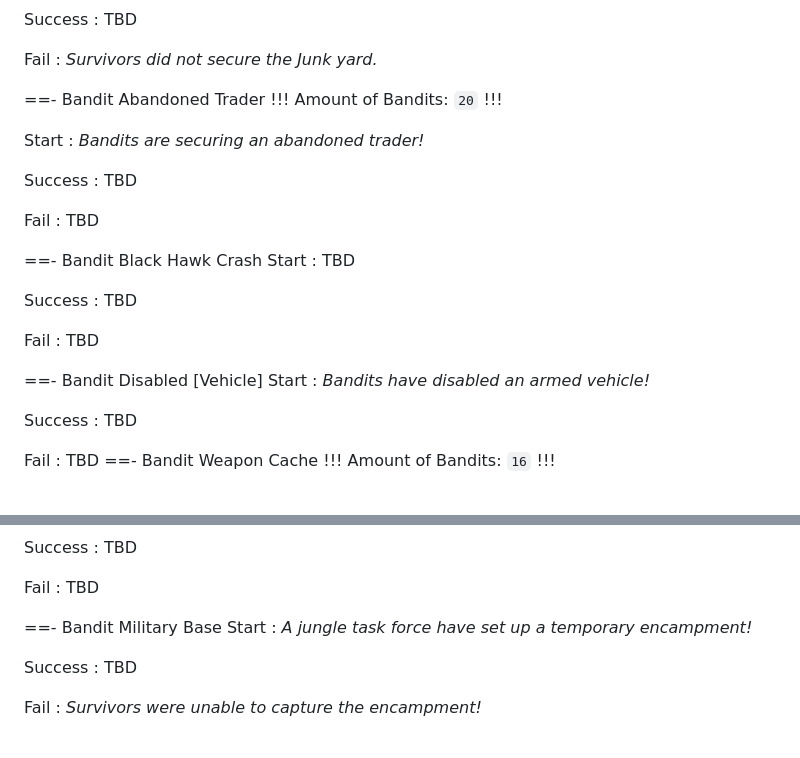
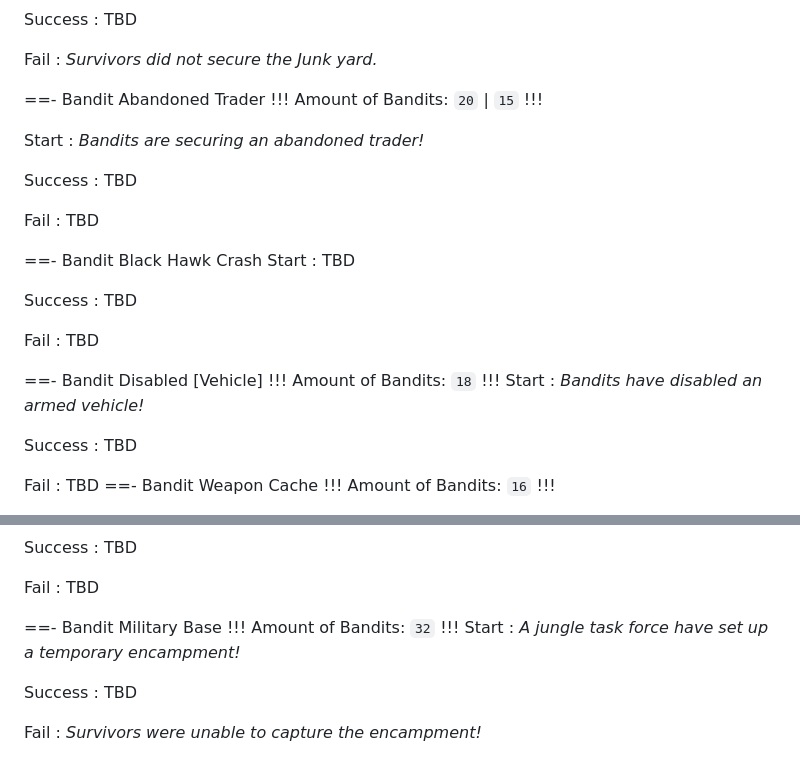
Before and after one commit to LovelessCodes/msgzwiki, a Markdown page: missions.md, 2 parts joined by grey strips. Drawn GitHub-style.

Commit message:
more amounts of bandits on missions

```diff
--- a/missions.md
+++ b/missions.md
@@ -126,7 +126,7 @@ Fail
 
 ==- Bandit Abandoned Trader
 !!!
-Amount of Bandits: `20`
+Amount of Bandits: `20` | `15`
 !!!
 
 Start
@@ -149,6 +149,9 @@ Fail
 :   TBD
 
 ==- Bandit Disabled \[Vehicle\]
+!!!
+Amount of Bandits: `18`
+!!!
 Start
 :   *Bandits have disabled an armed vehicle!*
 
@@ -236,6 +239,9 @@ Fail
 :   TBD
 
 ==- Bandit Military Base
+!!!
+Amount of Bandits: `32`
+!!!
 Start
 :   *A jungle task force have set up a temporary encampment!*
 
```
